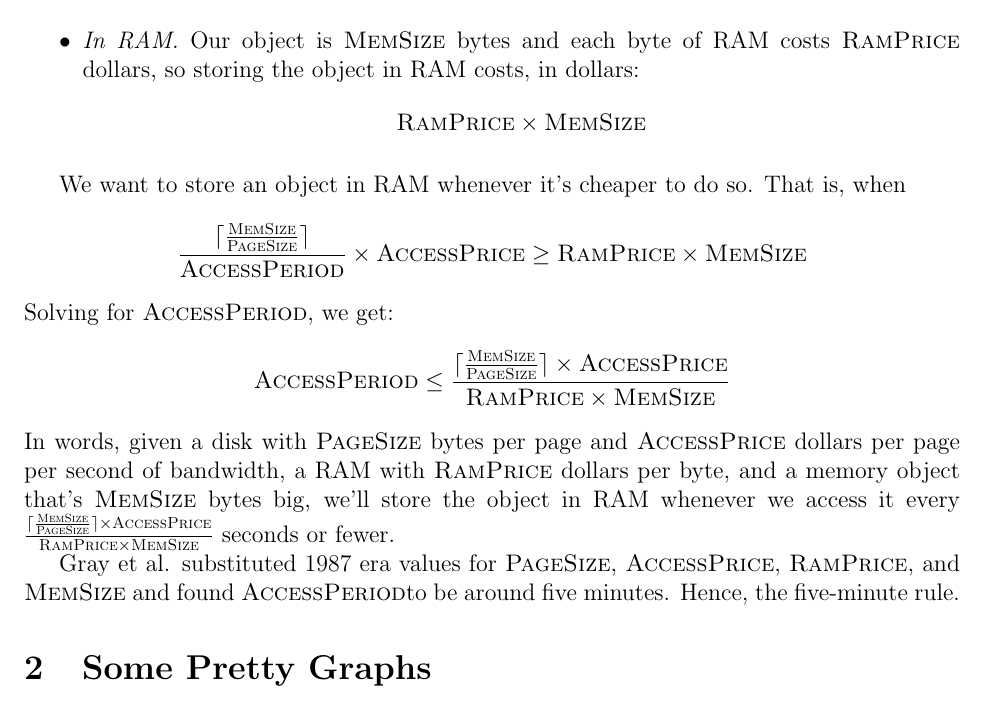
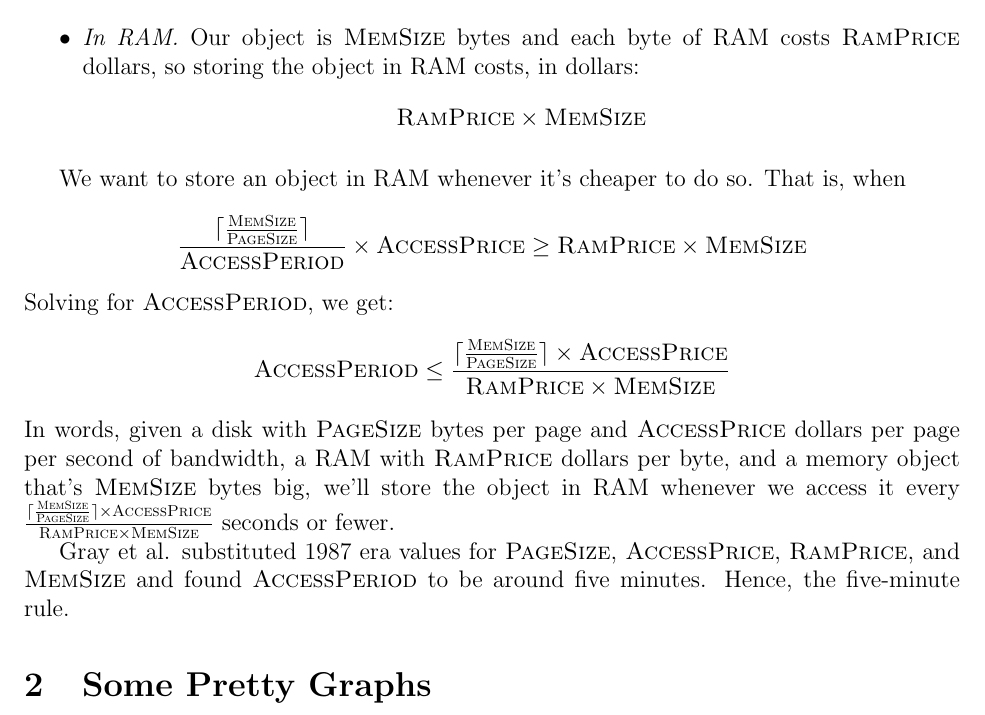
Before and after one commit to mwhittaker/five_minute_rule, a LaTeX paper (five_minute_rule.tex): part of page 2 of 5, cut so that both start at the same text. Compiled offline with pdfLaTeX.

Commit message:
Small tex typo.

```diff
--- a/five_minute_rule.tex
+++ b/five_minute_rule.tex
@@ -114,8 +114,8 @@ $\frac{\numpages \times \accessprice}{\ramprice \times \memsize}$
 seconds or fewer.
 
 Gray et al. substituted 1987 era values for \pagesize{}, \accessprice{},
-\ramprice{}, and \memsize{} and found \accessperiod to be around five minutes.
-Hence, the five-minute rule.
+\ramprice{}, and \memsize{} and found \accessperiod{} to be around five
+minutes. Hence, the five-minute rule.
 
 \section{Some Pretty Graphs}\label{sec:graphs}
 We can use the five-minute rule formula to generate some nice graphs. Letting
```
